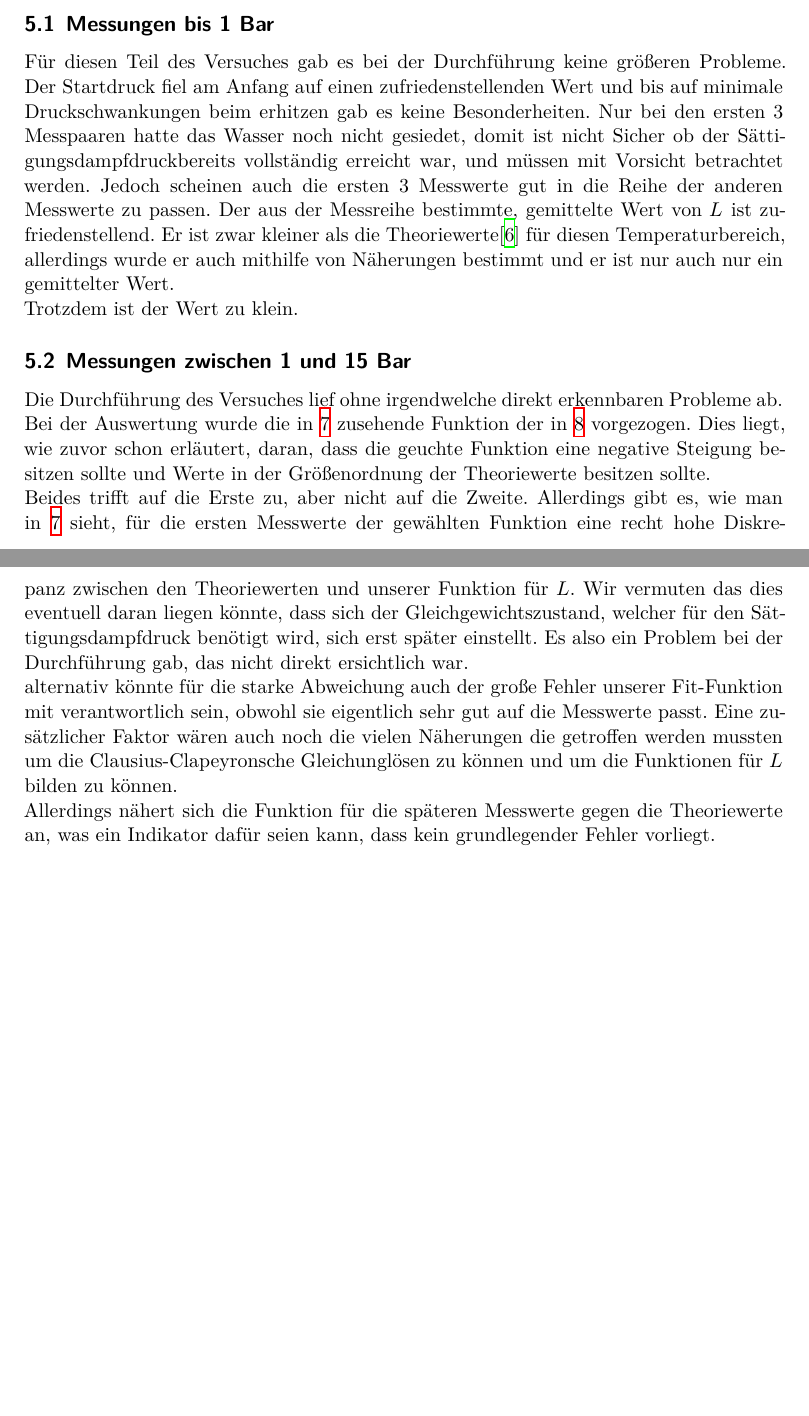
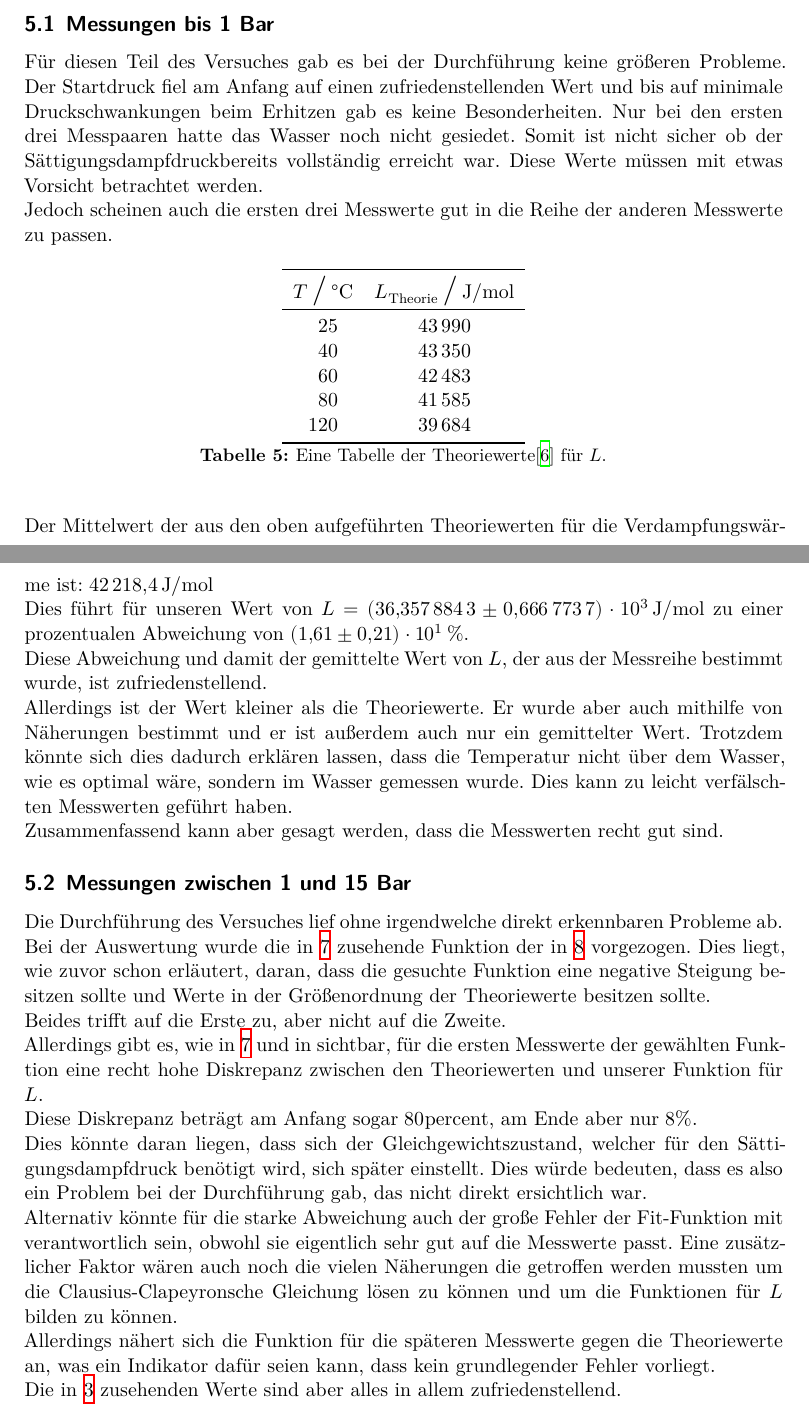
Before and after one commit to BenediktSan/AnfaengerPraktikum2020, a LaTeX document (4. V203/latex/Protokoll_V203.tex, which reads 4. V203/latex/diskussion.tex): two parts of pages 14 and 15 of 20, joined at a grey line, cut so that both start at the same text, the shorter picture padded with empty space. Compiled offline with XeLaTeX.

Commit message:
Dikussion fertig. Allerdings Probleme beim mittelwert

```diff
--- a/4. V203/latex/diskussion.tex
+++ b/4. V203/latex/diskussion.tex
@@ -2,24 +2,52 @@
 \subsection{Messungen bis 1 Bar}
 
 Für diesen Teil des Versuches gab es bei der Durchführung keine größeren Probleme. Der Startdruck fiel am Anfang auf einen
-zufriedenstellenden Wert und bis auf minimale Druckschwankungen beim erhitzen gab es keine Besonderheiten. Nur bei den ersten
-3 Messpaaren hatte das Wasser noch nicht gesiedet, domit ist nicht Sicher ob der Sättigungsdampfdruckbereits vollständig erreicht war,
-und müssen mit Vorsicht betrachtet werden. Jedoch scheinen auch die ersten 3 Messwerte gut in die Reihe der anderen Messwerte zu passen.
-Der aus der Messreihe bestimmte, gemittelte Wert von $L$ ist zufriedenstellend. Er ist zwar kleiner als die Theoriewerte\cite{Chemie-Schule.de-Verdampfungswärme} für diesen Temperaturbereich,
-allerdings wurde er auch mithilfe von Näherungen bestimmt und er ist nur auch nur ein gemittelter Wert. \\
-Trotzdem ist der Wert zu klein.
+zufriedenstellenden Wert und bis auf minimale Druckschwankungen beim Erhitzen gab es keine Besonderheiten. Nur bei den ersten
+drei Messpaaren hatte das Wasser noch nicht gesiedet. Somit ist nicht sicher ob der Sättigungsdampfdruckbereits vollständig erreicht war.
+Diese Werte müssen mit etwas Vorsicht betrachtet werden.\\
+Jedoch scheinen auch die ersten drei Messwerte gut in die Reihe der anderen Messwerte zu passen.
+\begin{table}[H]
+    \centering
+    %\caption{Die Messwerte}
+    \begin{tabular}{ S [table-format=3.0] S [table-format=5.0] }
+        \toprule
+        {$T \mathbin{\scalebox{1.5}/} \si{\celsius}$} & {$L_\text{Theorie} \mathbin{\scalebox{1.5} /} \si{\joule\per\mole}$}\\
+        \midrule
+        25 & 43990\\
+        40 & 43350\\
+        60 & 42483\\
+        80 & 41585\\
+        120& 39684\\
+        \bottomrule
+    \end{tabular}
+\caption{Eine Tabelle der Theoriewerte\protect \cite{Chemie-Schule.de-Verdampfungswärme} für $L$.}
+\label{tab:theo1bar}
+\end{table}
+\noindent
+Der Mittelwert der aus den oben aufgeführten Theoriewerten für die Verdampfungswärme ist: $\SI{42218.4}{\joule\per\mol}$\\
+Dies führt für unseren Wert von $L=\SI{36.3578843(6667737)e3}{\joule\per\mol}$ zu einer
+prozentualen Abweichung von $\SI{1.61(21)e1}{\percent}$.\\
+Diese Abweichung und damit der gemittelte Wert von $L$, der aus der Messreihe bestimmt wurde, ist zufriedenstellend.\\
+Allerdings ist der Wert kleiner als die Theoriewerte.
+Er wurde aber auch mithilfe von Näherungen bestimmt und er ist außerdem auch nur ein gemittelter Wert.
+Trotzdem könnte sich dies dadurch erklären lassen, dass die Temperatur nicht über dem Wasser, wie es optimal wäre, sondern im Wasser gemessen wurde.
+Dies kann zu leicht verfälschten Messwerten geführt haben.\\
+Zusammenfassend kann aber gesagt werden, dass die Messwerten recht gut sind.
+
 
 
 \subsection{Messungen zwischen 1 und 15 Bar}
 
 Die Durchführung des Versuches lief ohne irgendwelche direkt erkennbaren Probleme ab.\\
 Bei der Auswertung wurde die in \ref{img:plus} zusehende Funktion der in \ref{img:minus} vorgezogen.
-Dies liegt, wie zuvor schon erläutert, daran, dass die geuchte Funktion eine negative Steigung besitzen sollte und Werte in der Größenordnung der Theoriewerte besitzen sollte.\\
-Beides trifft auf die Erste zu, aber nicht auf die Zweite.
-Allerdings gibt es, wie man in \ref{img:plus} sieht, für die ersten Messwerte der gewählten Funktion eine recht hohe Diskrepanz zwischen den Theoriewerten und unserer Funktion für $L$.
-Wir vermuten das dies eventuell daran liegen könnte, dass sich der Gleichgewichtszustand, welcher für den Sättigungsdampfdruck benötigt wird, sich erst später einstellt.
-Es also ein Problem bei der Durchführung gab, das nicht direkt ersichtlich war.\\
-alternativ könnte für die starke Abweichung auch der große Fehler unserer Fit-Funktion mit verantwortlich sein, obwohl sie eigentlich sehr gut auf
-die Messwerte passt. Eine zusätzlicher Faktor wären auch noch die vielen Näherungen die getroffen werden mussten um die Clausius-Clapeyronsche Gleichunglösen zu können
+Dies liegt, wie zuvor schon erläutert, daran, dass die gesuchte Funktion eine negative Steigung besitzen sollte und Werte in der Größenordnung der Theoriewerte besitzen sollte.\\
+Beides trifft auf die Erste zu, aber nicht auf die Zweite.\\
+Allerdings gibt es, wie in \ref{img:plus} und in   sichtbar, für die ersten Messwerte der gewählten Funktion eine recht hohe Diskrepanz zwischen den Theoriewerten und unserer Funktion für $L$.\\
+Diese Diskrepanz beträgt am Anfang sogar $80 \si{percent}$, am Ende aber nur $ 8\si{\percent}$.\\
+Dies könnte daran liegen, dass sich der Gleichgewichtszustand, welcher für den Sättigungsdampfdruck benötigt wird, sich später einstellt.
+Dies würde bedeuten, dass es also ein Problem bei der Durchführung gab, das nicht direkt ersichtlich war.\\
+Alternativ könnte für die starke Abweichung auch der große Fehler der Fit-Funktion mit verantwortlich sein, obwohl sie eigentlich sehr gut auf
+die Messwerte passt. Eine zusätzlicher Faktor wären auch noch die vielen Näherungen die getroffen werden mussten um die Clausius-Clapeyronsche Gleichung lösen zu können
 und um die Funktionen für $L$ bilden zu können.\\
 Allerdings nähert sich die Funktion für die späteren Messwerte gegen die Theoriewerte an, was ein Indikator dafür seien kann, dass kein grundlegender Fehler vorliegt.\\
+Die in \ref{tab:Lvergleich} zusehenden Werte sind aber alles in allem zufriedenstellend.
```
Also changed, not shown: 1 other file.
